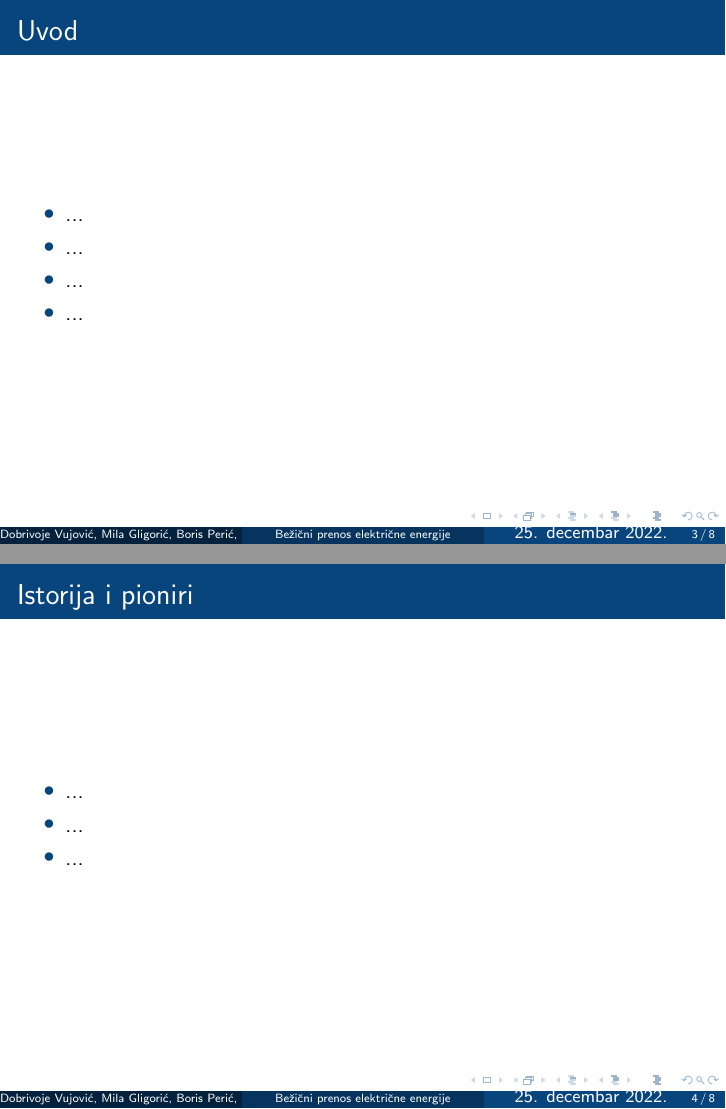
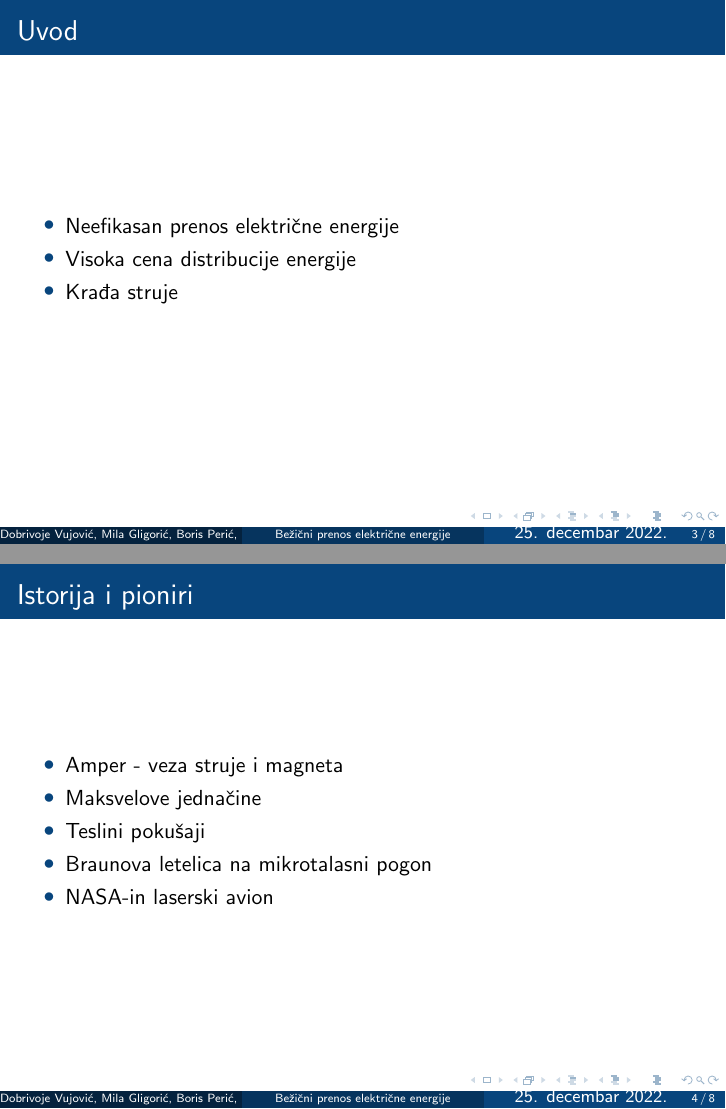
Before and after one commit to DobrivojeVujovic/40_TNP2022, LaTeX slides (prezentacija_VujovicGligoricPericPetrovic.tex): pages 4 and 5 of 9, joined at a grey line. Compiled offline with pdfLaTeX.

Commit message:
Update prezentacija_VujovicGligoricPericPetrovic.tex

```diff
--- a/prezentacija_VujovicGligoricPericPetrovic.tex
+++ b/prezentacija_VujovicGligoricPericPetrovic.tex
@@ -54,10 +54,9 @@
 
 \begin{frame}\frametitle{Uvod}
 	\begin{itemize}
-		\item ...
-		\item ...
-		\item ...
-		\item ...
+		\item Neefikasan prenos električne energije
+		\item Visoka cena distribucije energije
+		\item Krađa struje
 	\end{itemize}
 \end{frame}
 
@@ -65,9 +64,11 @@
 
 \begin{frame}\frametitle{Istorija i pioniri}
 	\begin{itemize}
-		\item ...
-		\item ...
-		\item ...
+		\item Amper - veza struje i magneta
+		\item Maksvelove jednačine
+		\item Teslini pokušaji
+		\item Braunova letelica na mikrotalasni pogon
+		\item NASA-in laserski avion
 	\end{itemize}
 \end{frame}
 
```
Also changed, not shown: prezentacija_VujovicGligoricPericPetrovic.tex (6 more changed lines).
